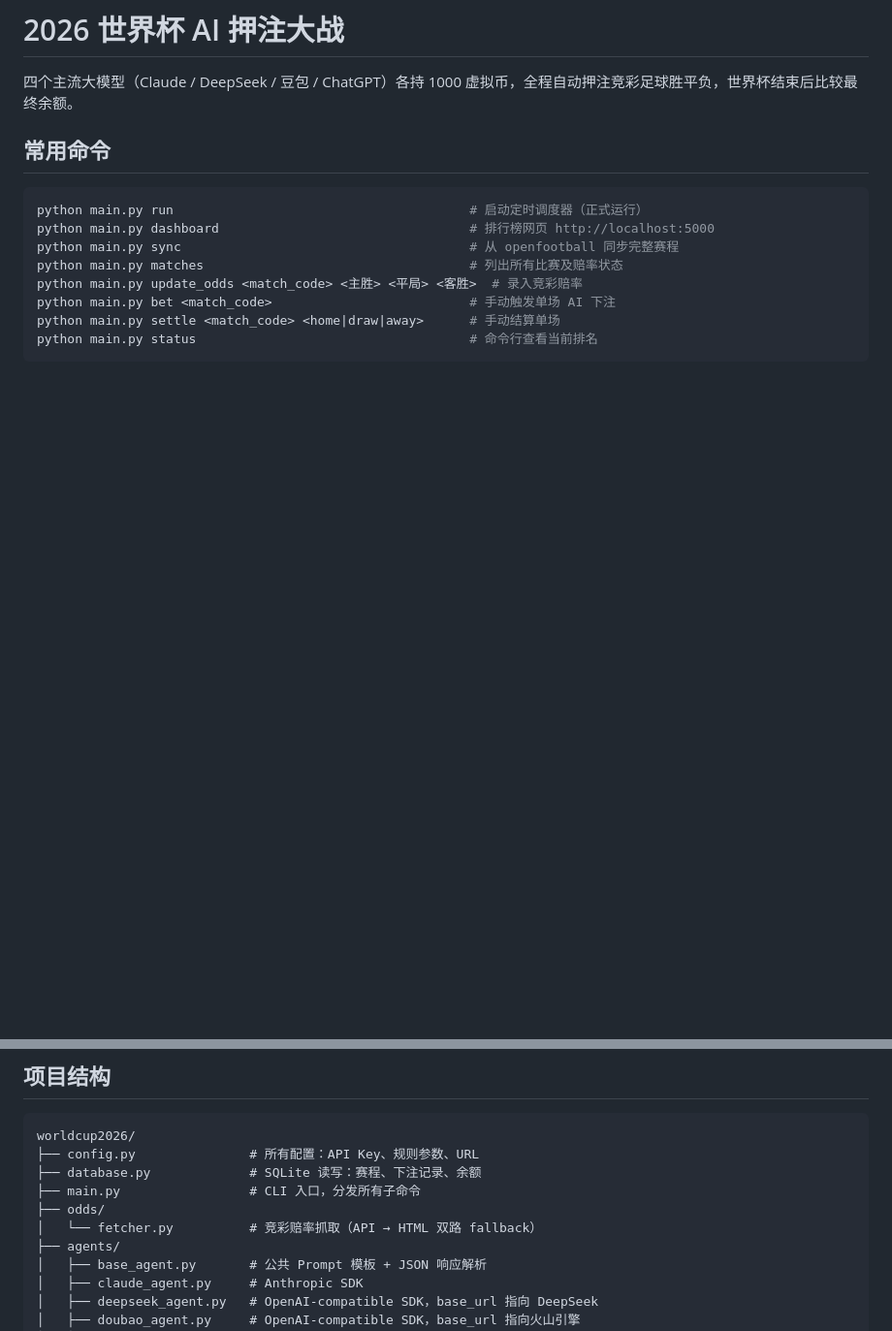
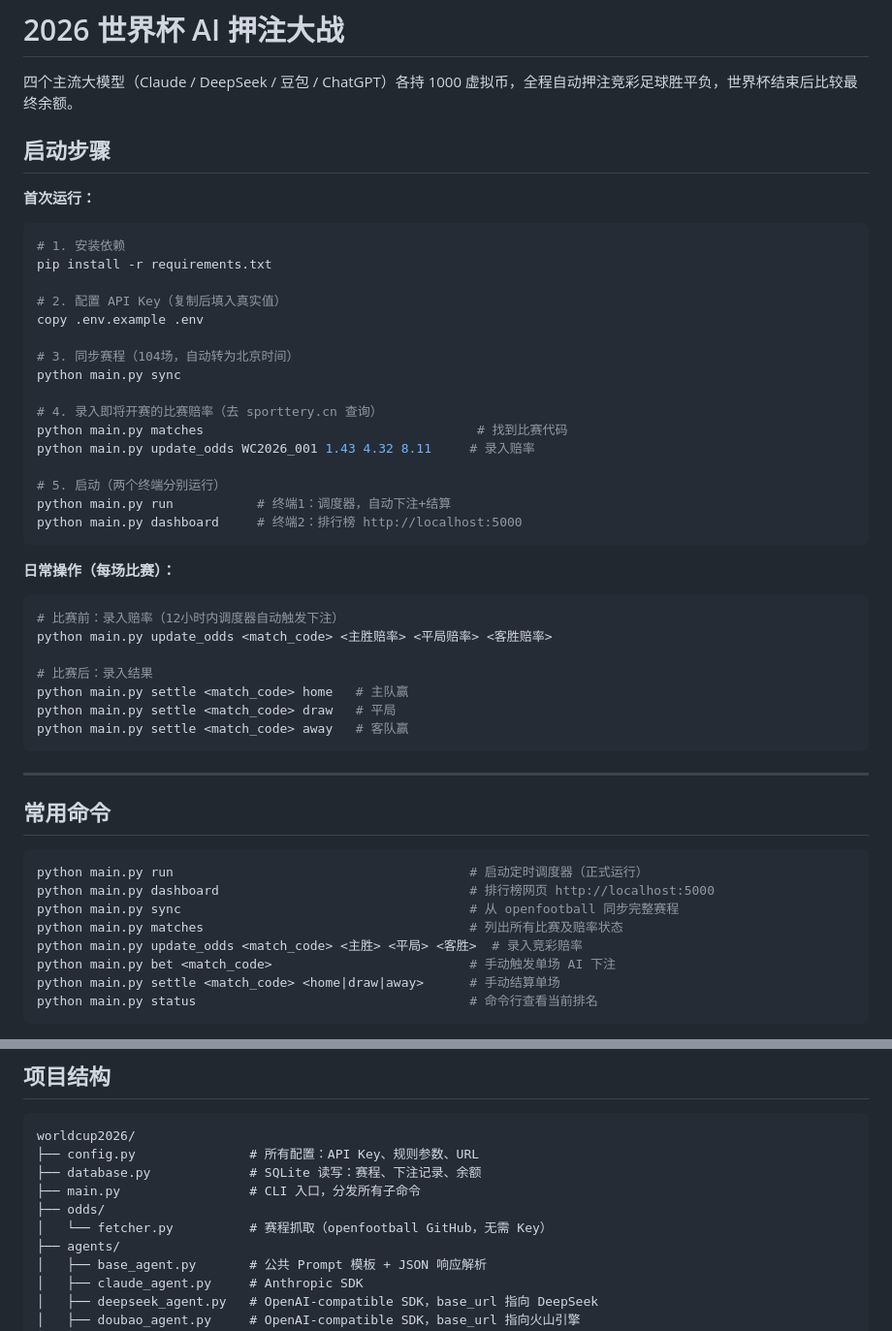
Before and after one commit to oIdear/worldcup2026, a Markdown page: CLAUDE.md, 2 parts joined by grey strips. Shown at 97% size. Rendered like a GitHub page; blank space fills up the shorter version.

Commit message:
docs: 更新 CLAUDE.md，补充完整启动步骤
Co-Authored-By: Claude Sonnet 4.6 <noreply@anthropic.com>

````diff
--- a/CLAUDE.md
+++ b/CLAUDE.md
@@ -1,6 +1,43 @@
 # 2026 世界杯 AI 押注大战
 
 四个主流大模型（Claude / DeepSeek / 豆包 / ChatGPT）各持 1000 虚拟币，全程自动押注竞彩足球胜平负，世界杯结束后比较最终余额。
+
+## 启动步骤
+
+**首次运行：**
+
+```bash
+# 1. 安装依赖
+pip install -r requirements.txt
+
+# 2. 配置 API Key（复制后填入真实值）
+copy .env.example .env
+
+# 3. 同步赛程（104场，自动转为北京时间）
+python main.py sync
+
+# 4. 录入即将开赛的比赛赔率（去 sporttery.cn 查询）
+python main.py matches                                    # 找到比赛代码
+python main.py update_odds WC2026_001 1.43 4.32 8.11     # 录入赔率
+
+# 5. 启动（两个终端分别运行）
+python main.py run           # 终端1：调度器，自动下注+结算
+python main.py dashboard     # 终端2：排行榜 http://localhost:5000
+```
+
+**日常操作（每场比赛）：**
+
+```bash
+# 比赛前：录入赔率（12小时内调度器自动触发下注）
+python main.py update_odds <match_code> <主胜赔率> <平局赔率> <客胜赔率>
+
+# 比赛后：录入结果
+python main.py settle <match_code> home   # 主队赢
+python main.py settle <match_code> draw   # 平局
+python main.py settle <match_code> away   # 客队赢
+```
+
+---
 
 ## 常用命令
 
@@ -23,7 +60,7 @@ worldcup2026/
 ├── database.py             # SQLite 读写：赛程、下注记录、余额
 ├── main.py                 # CLI 入口，分发所有子命令
 ├── odds/
-│   └── fetcher.py          # 竞彩赔率抓取（API → HTML 双路 fallback）
+│   └── fetcher.py          # 赛程抓取（openfootball GitHub，无需 Key）
 ├── agents/
 │   ├── base_agent.py       # 公共 Prompt 模板 + JSON 响应解析
 │   ├── claude_agent.py     # Anthropic SDK
````
